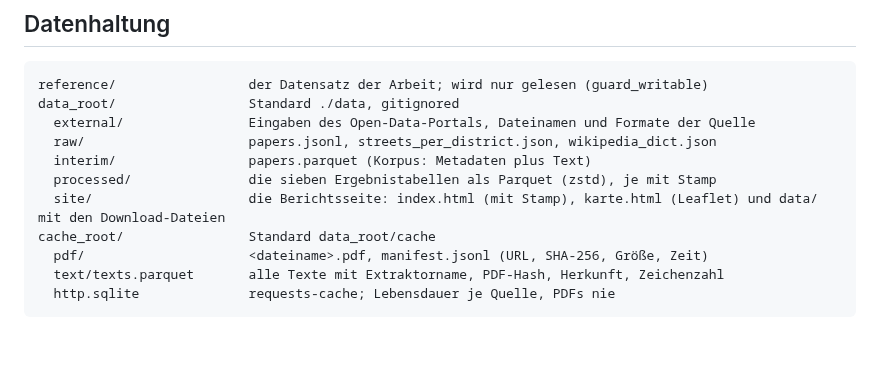
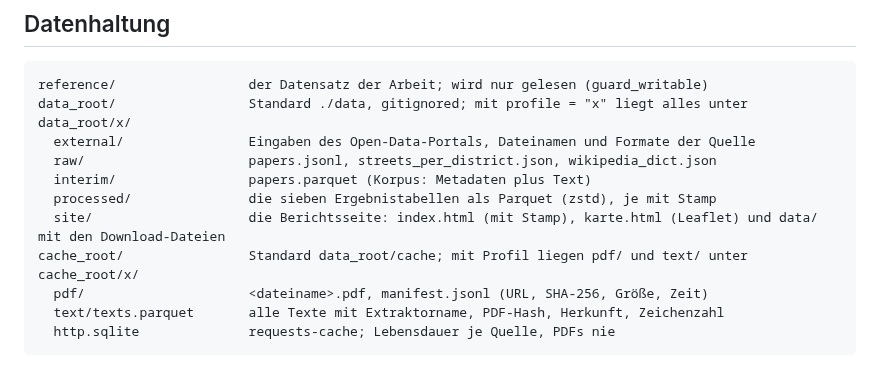
Before and after one commit to konradvoelkel/geographic-representation-dus, a Markdown page: docs/architecture.md, the part around one of its changes. GitHub-like rendering; blank space fills up the shorter version.

````diff
--- a/docs/architecture.md
+++ b/docs/architecture.md
@@ -78,13 +79,13 @@ der Index und 1 s die Berichtsseite (2026-10-11).
 
 ```
 reference/                 der Datensatz der Arbeit; wird nur gelesen (guard_writable)
-data_root/                 Standard ./data, gitignored
+data_root/                 Standard ./data, gitignored; mit profile = "x" liegt alles unter data_root/x/
   external/                Eingaben des Open-Data-Portals, Dateinamen und Formate der Quelle
   raw/                     papers.jsonl, streets_per_district.json, wikipedia_dict.json
   interim/                 papers.parquet (Korpus: Metadaten plus Text)
   processed/               die sieben Ergebnistabellen als Parquet (zstd), je mit Stamp
   site/                    die Berichtsseite: index.html (mit Stamp), karte.html (Leaflet) und data/ mit den Download-Dateien
-cache_root/                Standard data_root/cache
+cache_root/                Standard data_root/cache; mit Profil liegen pdf/ und text/ unter cache_root/x/
   pdf/                     <dateiname>.pdf, manifest.jsonl (URL, SHA-256, Größe, Zeit)
   text/texts.parquet       alle Texte mit Extraktorname, PDF-Hash, Herkunft, Zeichenzahl
   http.sqlite              requests-cache; Lebensdauer je Quelle, PDFs nie
````
Also changed, not shown: other parts of docs/architecture.md (+16 -5 lines), CHANGELOG.md (+9 -0 lines), docs/decisions.md (+19 -0 lines).
